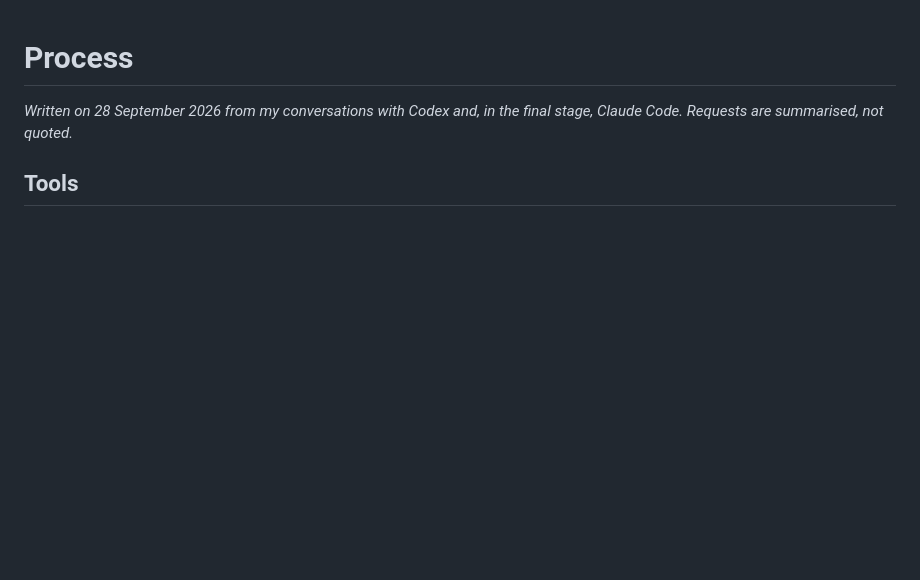
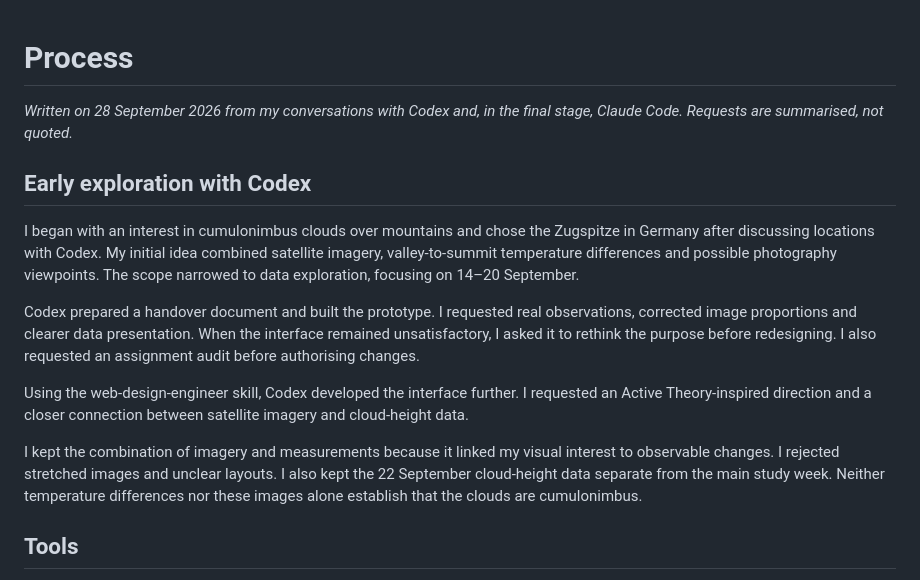
Before and after one commit to AndyZhouA2222/clouds-over-mountains-Assignment_2, a Markdown page: PROCESS.md, the part around the change. Rendered like a GitHub page; blank space fills up the shorter version.

```diff
--- a/PROCESS.md
+++ b/PROCESS.md
@@ -1,6 +1,16 @@
 # Process
 
 *Written on 28 September 2026 from my conversations with Codex and, in the final stage, Claude Code. Requests are summarised, not quoted.*
+
+## Early exploration with Codex
+
+I began with an interest in cumulonimbus clouds over mountains and chose the Zugspitze in Germany after discussing locations with Codex. My initial idea combined satellite imagery, valley-to-summit temperature differences and possible photography viewpoints. The scope narrowed to data exploration, focusing on 14–20 September.
+
+Codex prepared a handover document and built the prototype. I requested real observations, corrected image proportions and clearer data presentation. When the interface remained unsatisfactory, I asked it to rethink the purpose before redesigning. I also requested an assignment audit before authorising changes.
+
+Using the web-design-engineer skill, Codex developed the interface further. I requested an Active Theory-inspired direction and a closer connection between satellite imagery and cloud-height data.
+
+I kept the combination of imagery and measurements because it linked my visual interest to observable changes. I rejected stretched images and unclear layouts. I also kept the 22 September cloud-height data separate from the main study week. Neither temperature differences nor these images alone establish that the clouds are cumulonimbus.
 
 ## Tools
 
```
